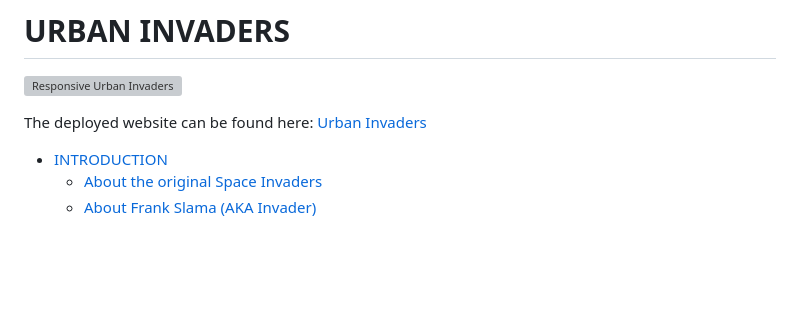
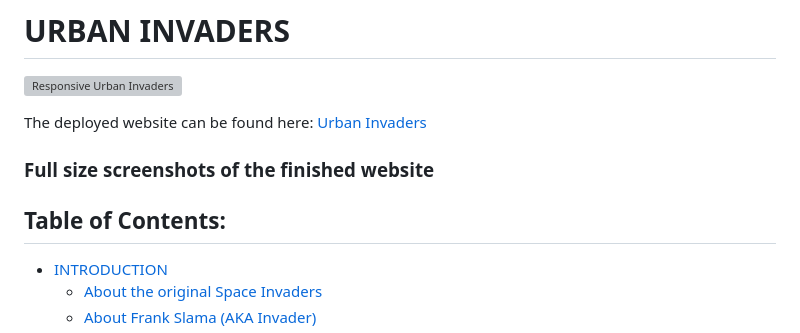
Before and after one commit to osoriomica/invaders, a Markdown page: README.md, the part around the change. Drawn GitHub-style; blank space fills up the shorter version; grey boxes are pictures that could not be loaded.

Commit message:
Readme: change title for TOC

```diff
--- a/README.md
+++ b/README.md
@@ -3,7 +3,11 @@
 
 The deployed website can be found here: [Urban Invaders](https://osoriomica.github.io/invaders/index.html)
 
+### Full size screenshots of the finished website
+
+
 <!-- TOC start (generated with https://github.com/derlin/bitdowntoc) -->
+## Table of Contents:
 
 - [INTRODUCTION](#introduction)
     * [About the original Space Invaders](#about-the-original-space-invaders)
```
